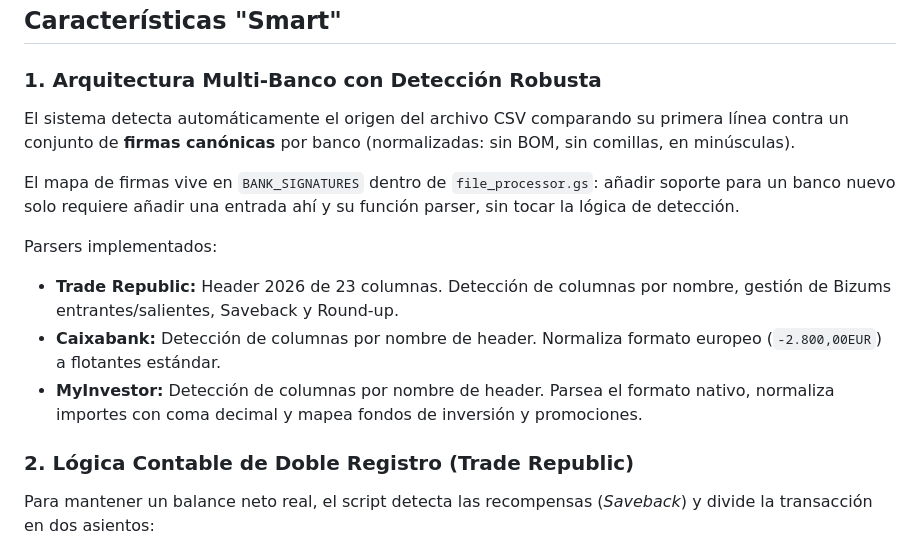
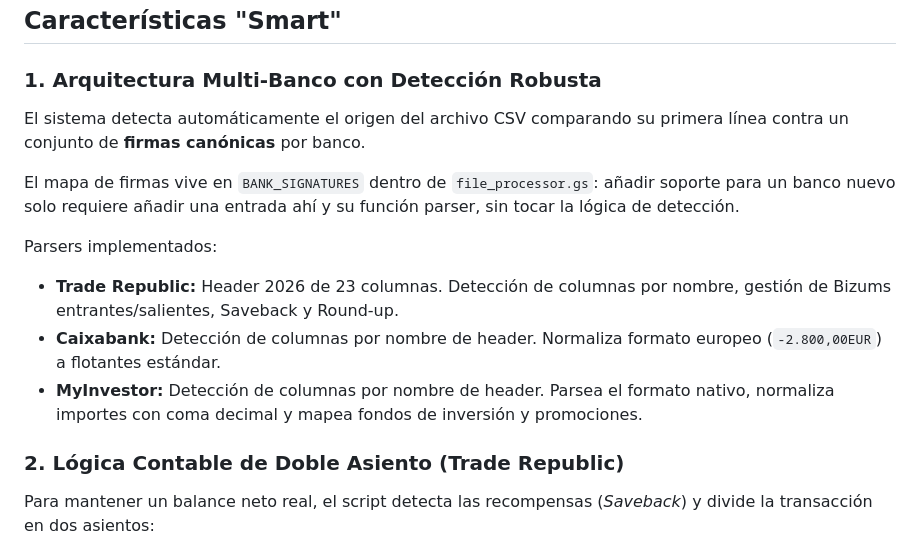
Before and after one commit to AlbertGallegoJimenez/MoneyFlow-Automata, a Markdown page: README.md, the part around one of its changes. GitHub-like rendering.

```diff
--- a/README.md
+++ b/README.md
@@ -15,7 +17,7 @@ El objetivo es eliminar la entrada manual de datos y centralizar toda la informa
 ## Características "Smart"
 
 ### 1. Arquitectura Multi-Banco con Detección Robusta
-El sistema detecta automáticamente el origen del archivo CSV comparando su primera línea contra un conjunto de **firmas canónicas** por banco (normalizadas: sin BOM, sin comillas, en minúsculas).
+El sistema detecta automáticamente el origen del archivo CSV comparando su primera línea contra un conjunto de **firmas canónicas** por banco.
 
 El mapa de firmas vive en `BANK_SIGNATURES` dentro de `file_processor.gs`: añadir soporte para un banco nuevo solo requiere añadir una entrada ahí y su función parser, sin tocar la lógica de detección.
 
@@ -24,7 +26,7 @@ Parsers implementados:
 - **Caixabank:** Detección de columnas por nombre de header. Normaliza formato europeo (`-2.800,00EUR`) a flotantes estándar.
 - **MyInvestor:** Detección de columnas por nombre de header. Parsea el formato nativo, normaliza importes con coma decimal y mapea fondos de inversión y promociones.
 
-### 2. Lógica Contable de Doble Registro (Trade Republic)
+### 2. Lógica Contable de Doble Asiento (Trade Republic)
 Para mantener un balance neto real, el script detecta las recompensas (*Saveback*) y divide la transacción en dos asientos:
 1. **Ingreso:** "Dinero nuevo" generado por el reward.
 2. **Inversión:** Salida inmediata hacia el activo (ETF/Plan).
```
Also changed, not shown: other parts of README.md (+11 -15 lines), diagrama_moneyflow-automata.drawio.png, 1 other file.
